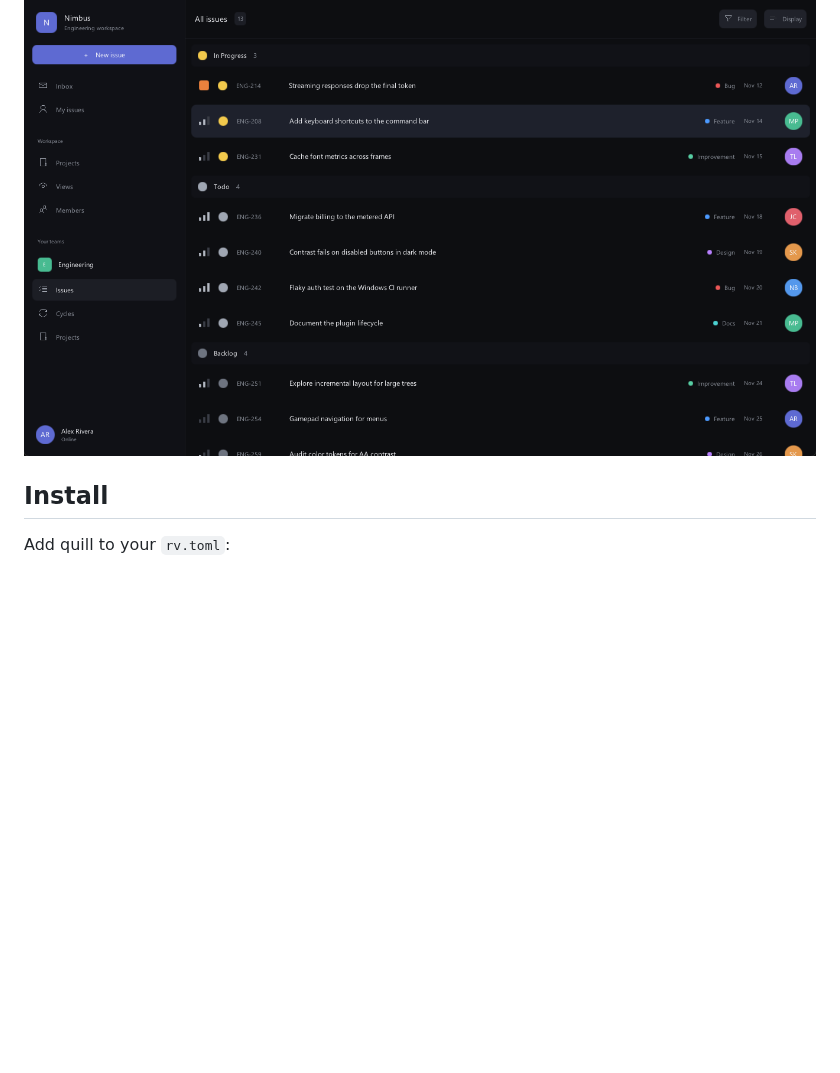
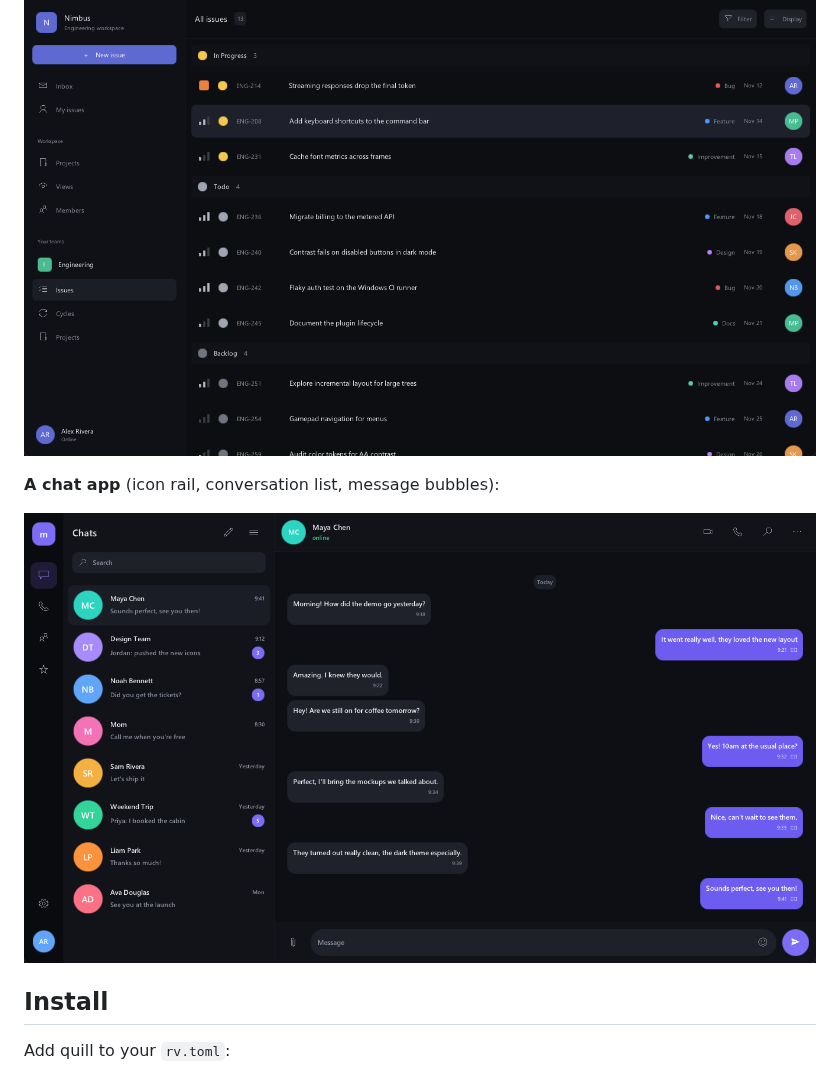
Before and after one commit to martian56/quill, a Markdown page: README.md, the part around the change. Drawn GitHub-style; pictures changed too: assets/chat.png (added); blank space fills up the shorter version.

Commit message:
docs: add a chat app to the Built with quill gallery
A second example screenshot, a dark messenger with an icon rail, a conversation
list, and message bubbles, next to the task tracker.

```diff
--- a/README.md
+++ b/README.md
@@ -20,6 +20,10 @@ Apps built with the toolkit. More will land here as we build them.
 **A task tracker** (dark theme, sidebar, grouped issue list):
 
 ![A task tracker built with quill](assets/orbit.png)
+
+**A chat app** (icon rail, conversation list, message bubbles):
+
+![A chat app built with quill](assets/chat.png)
 
 ## Install
 
```
